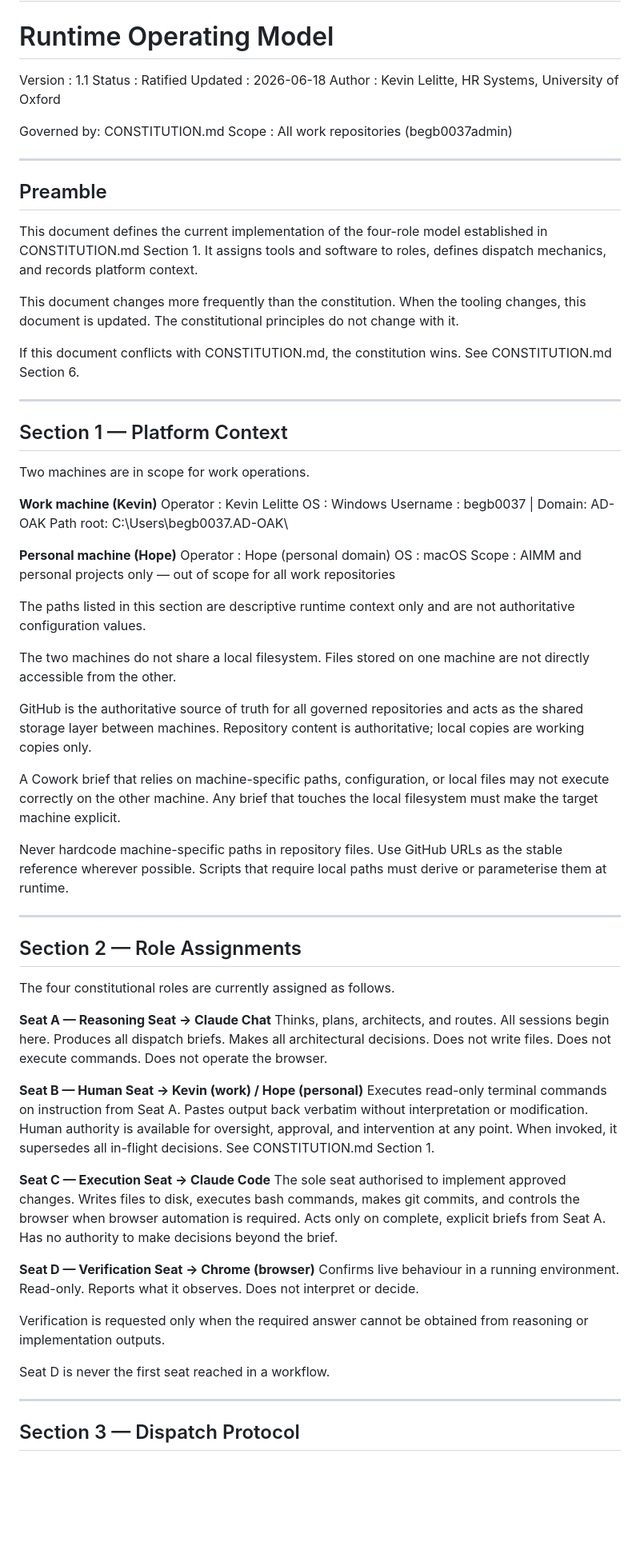
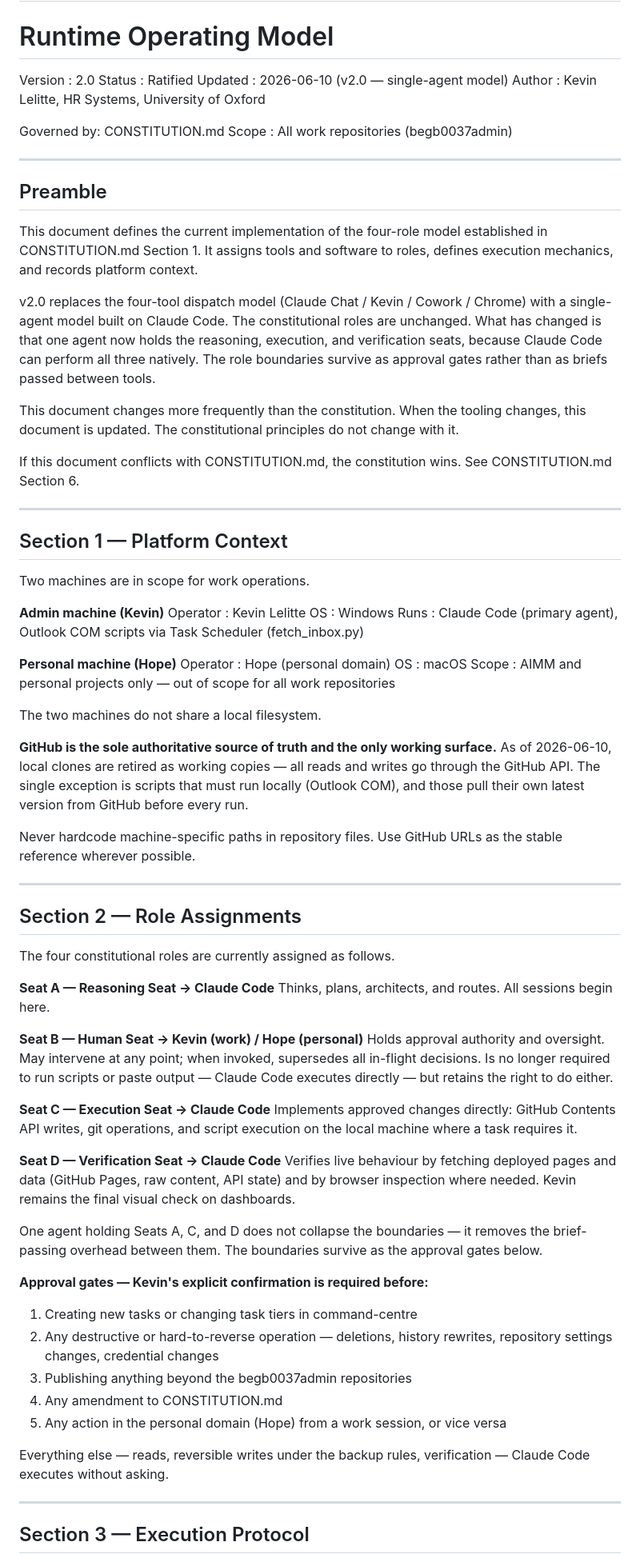
Before and after one commit to begb0037admin/hris-launcher, a Markdown page: AGENT_MODEL.md, the part around one of its changes. Shown at 80% size. Rendered like a GitHub page; blank space fills up the shorter version.

Commit message:
governance: propagate AGENT_MODEL v2.0 (single-agent model, Claude Code) — Phase 1

```diff
--- a/AGENT_MODEL.md
+++ b/AGENT_MODEL.md
@@ -1,9 +1,9 @@
 # AGENT_MODEL.md
 # Runtime Operating Model
 
-Version : 1.1
+Version : 2.0
 Status  : Ratified
-Updated : 2026-06-18
+Updated : 2026-06-10 (v2.0 — single-agent model)
 Author  : Kevin Lelitte, HR Systems, University of Oxford
 
 Governed by: CONSTITUTION.md
@@ -15,8 +15,16 @@ Scope      : All work repositories (begb0037admin)
 
 This document defines the current implementation of the four-role
 model established in CONSTITUTION.md Section 1. It assigns tools
-and software to roles, defines dispatch mechanics, and records
+and software to roles, defines execution mechanics, and records
 platform context.
+
+v2.0 replaces the four-tool dispatch model (Claude Chat / Kevin /
+Cowork / Chrome) with a single-agent model built on Claude Code.
+The constitutional roles are unchanged. What has changed is that
+one agent now holds the reasoning, execution, and verification
+seats, because Claude Code can perform all three natively. The
+role boundaries survive as approval gates rather than as briefs
+passed between tools.
 
 This document changes more frequently than the constitution. When
 the tooling changes, this document is updated. The constitutional
@@ -31,11 +39,11 @@ wins. See CONSTITUTION.md Section 6.
 
 Two machines are in scope for work operations.
 
-**Work machine (Kevin)**
+**Admin machine (Kevin)**
 Operator : Kevin Lelitte
 OS       : Windows
-Username : begb0037 | Domain: AD-OAK
-Path root: C:\Users\begb0037.AD-OAK\
+Runs     : Claude Code (primary agent), Outlook COM scripts via
+           Task Scheduler (fetch_inbox.py)
 
 **Personal machine (Hope)**
 Operator : Hope (personal domain)
@@ -43,25 +51,17 @@ OS       : macOS
 Scope    : AIMM and personal projects only — out of scope for
            all work repositories
 
-The paths listed in this section are descriptive runtime context
-only and are not authoritative configuration values.
+The two machines do not share a local filesystem.
 
-The two machines do not share a local filesystem. Files stored on
-one machine are not directly accessible from the other.
-
-GitHub is the authoritative source of truth for all governed
-repositories and acts as the shared storage layer between machines.
-Repository content is authoritative; local copies are working
-copies only.
-
-A Cowork brief that relies on machine-specific paths, configuration,
-or local files may not execute correctly on the other machine. Any
-brief that touches the local filesystem must make the target machine
-explicit.
+**GitHub is the sole authoritative source of truth and the only
+working surface.** As of 2026-06-10, local clones are retired as
+working copies — all reads and writes go through the GitHub API.
+The single exception is scripts that must run locally (Outlook COM),
+and those pull their own latest version from GitHub before every
+run.
 
 Never hardcode machine-specific paths in repository files. Use
-GitHub URLs as the stable reference wherever possible. Scripts that
-require local paths must derive or parameterise them at runtime.
+GitHub URLs as the stable reference wherever possible.
 
 ---
 
@@ -69,36 +69,45 @@ require local paths must derive or parameterise them at runtime.
 
 The four constitutional roles are currently assigned as follows.
 
-**Seat A — Reasoning Seat → Claude Chat**
+**Seat A — Reasoning Seat → Claude Code**
 Thinks, plans, architects, and routes. All sessions begin here.
-Produces all dispatch briefs. Makes all architectural decisions.
-Does not write files. Does not execute commands. Does not operate
-the browser.
 
 **Seat B — Human Seat → Kevin (work) / Hope (personal)**
-Executes read-only terminal commands on instruction from Seat A.
-Pastes output back verbatim without interpretation or modification.
-Human authority is available for oversight, approval, and
-intervention at any point. When invoked, it supersedes all
-in-flight decisions. See CONSTITUTION.md Section 1.
+Holds approval authority and oversight. May intervene at any
+point; when invoked, supersedes all in-flight decisions. Is no
+longer required to run scripts or paste output — Claude Code
+executes directly — but retains the right to do either.
 
 **Seat C — Execution Seat → Claude Code**
-The sole seat authorised to implement approved changes. Writes
-files to disk, executes bash commands, makes git commits, and
-controls the browser when browser automation is required. Acts
-only on complete, explicit briefs from Seat A. Has no authority
-to make decisions beyond the brief.
+Implements approved changes directly: GitHub Contents API writes,
+git operations, and script execution on the local machine where a
+task requires it.
 
-**Seat D — Verification Seat → Chrome (browser)**
-Confirms live behaviour in a running environment. Read-only.
-Reports what it observes. Does not interpret or decide.
+**Seat D — Verification Seat → Claude Code**
+Verifies live behaviour by fetching deployed pages and data
+(GitHub Pages, raw content, API state) and by browser inspection
+where needed. Kevin remains the final visual check on dashboards.
 
-Verification is requested only when the required answer cannot be
-obtained from reasoning or implementation outputs.
+One agent holding Seats A, C, and D does not collapse the
+boundaries — it removes the brief-passing overhead between them.
+The boundaries survive as the approval gates below.
 
-Seat D is never the first seat reached in a workflow.
+**Approval gates — Kevin's explicit confirmation is required
+before:**
+
+1. Creating new tasks or changing task tiers in command-centre
+2. Any destructive or hard-to-reverse operation — deletions,
+   history rewrites, repository settings changes, credential
+   changes
+3. Publishing anything beyond the begb0037admin repositories
+4. Any amendment to CONSTITUTION.md
+5. Any action in the personal domain (Hope) from a work session,
+   or vice versa
+
+Everything else — reads, reversible writes under the backup rules,
+verification — Claude Code executes without asking.
 
 ---
 
-## Section 3 — Dispatch Protocol
+## Section 3 — Execution Protocol
 
```
Also changed, not shown: other parts of AGENT_MODEL.md (+79 -93 lines).
